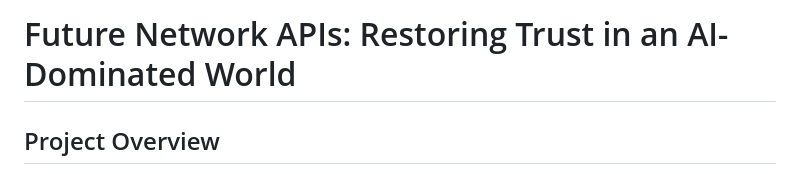
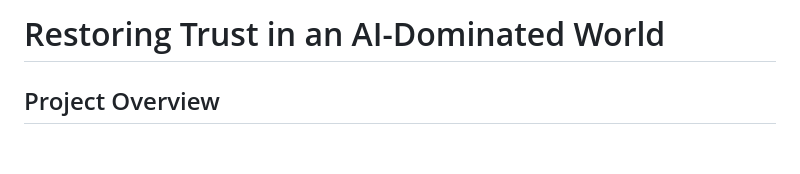
Before and after one commit to eusholli/future-network-apis, a Markdown page: README.md, the part around the change. GitHub-like rendering; blank space fills up the shorter version.

Commit message:
Change title

```diff
--- a/README.md
+++ b/README.md
@@ -1,4 +1,4 @@
-# Future Network APIs: Restoring Trust in an AI-Dominated World
+# Restoring Trust in an AI-Dominated World
 
 ## Project Overview
 
```
